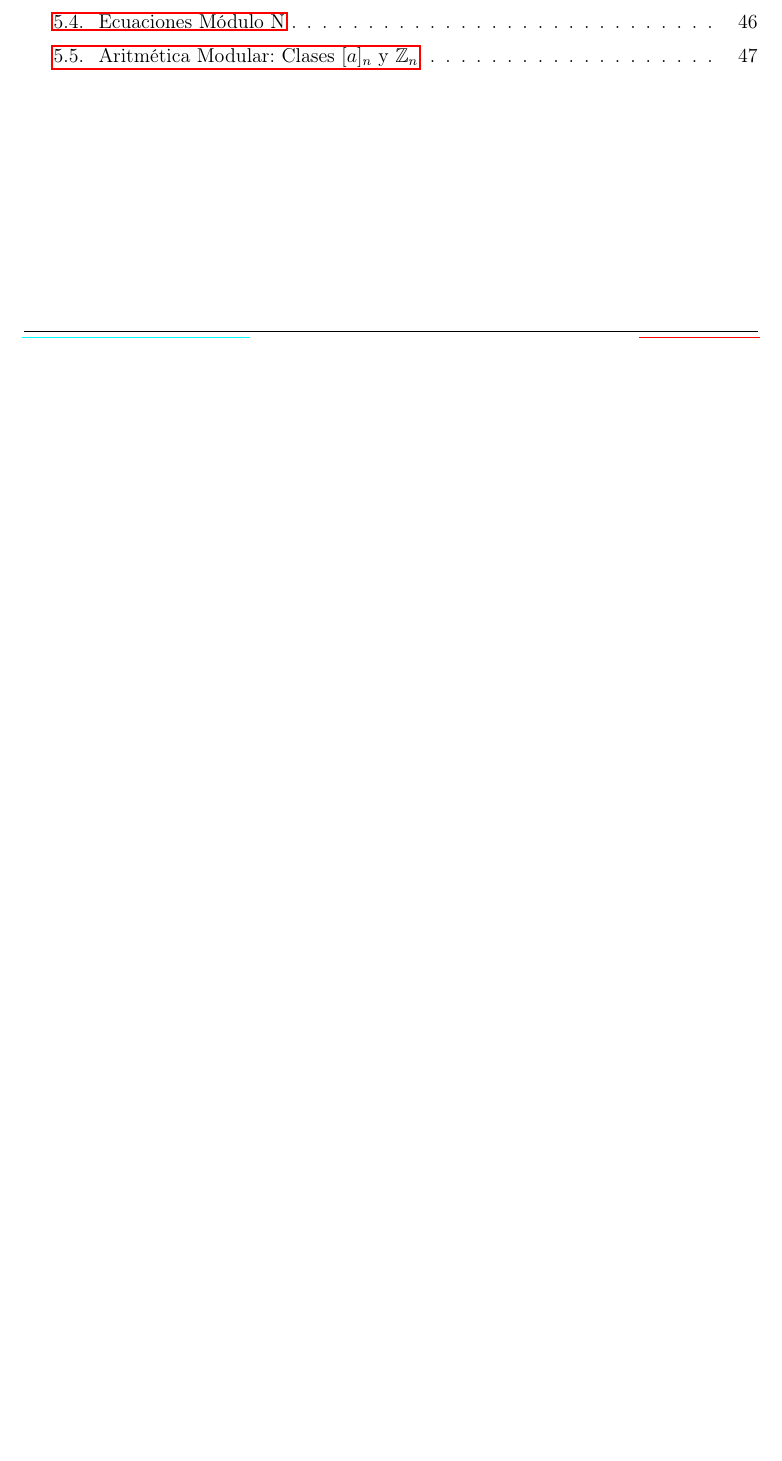
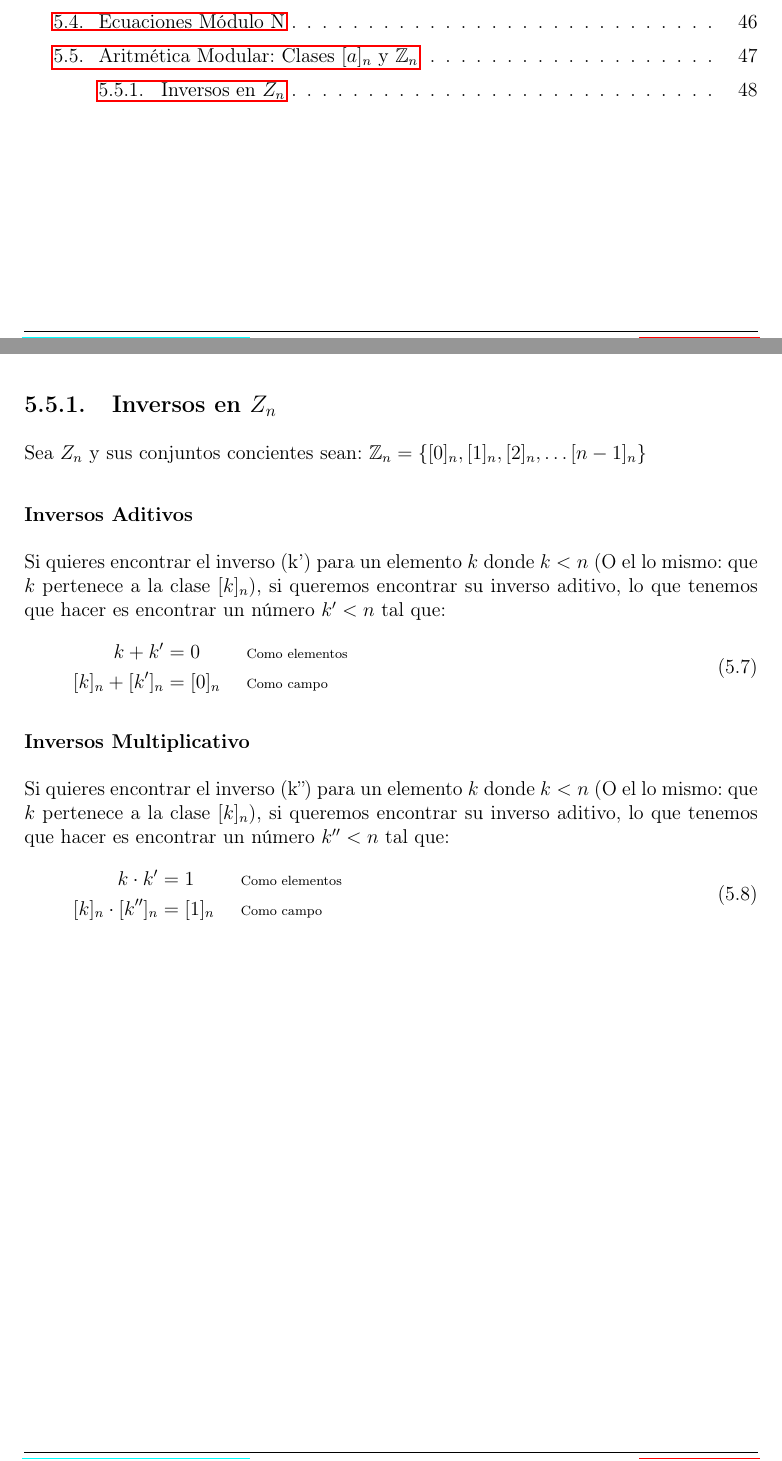
Before and after one commit to CompilandoConocimiento/LibroTeoriaDeNumeros, a LaTeX document (TeoriaDeNumeros.tex): part of page 3 of 48 before the commit and two parts of pages 3 and 49 of 49 after it, the two joined at a grey line, cut so that both start at the same text, the shorter picture padded with empty space. Compiled offline with pdfLaTeX.

Commit message:
Añadí inversos en Z_n

```diff
--- a/TeoriaDeNumeros.tex
+++ b/TeoriaDeNumeros.tex
@@ -7,7 +7,7 @@
 % =======         HEADER FOR DOCUMENT        ============
 % =======================================================
     % *********   DOCUMENT ITSELF   **************
-    \documentclass[12pt]{report}                                    %Type of docuemtn and size of font
+    \documentclass[12pt, fleqn]{report}                             %Type of docuemtn and size of font and left eq
     \usepackage[margin=1.2in]{geometry}                             %Margins and Geometry pacakge
     \usepackage{ifthen}                                             %Allow simple programming
     \usepackage{hyperref}                                           %Create MetaData for a PDF and LINKS!
@@ -22,8 +22,8 @@
     \usepackage{changepage}                                         %Allow us to use identate paragraphs
 
     % *********   MATH AND HIS STYLE  *********
-    \usepackage{amsthm, amssymb, amsfonts, mathrsfs}                %Make math beautiful
-    \usepackage[fleqn]{amsmath}                                     %Please make equations left
+    \usepackage{ntheorem, amsmath, amssymb, amsfonts}               %All fucking math, I want all!
+    \usepackage{mathrsfs, mathtools, empheq}                        %All fucking math, I want all!
     \usepackage{centernot}                                          %Allow me to negate a symbol
     \decimalpoint                                                   %Use decimal point
 
@@ -79,6 +79,9 @@
 
     % =====  GENERAL TEXT  ==========
     \newcommand \Quote {\qq}                                        %Use: \Quote to use quotes
+    \newcommand \Over {\overline}                                   %Use: \Bar to use just for short
+    \newcommand \ForceNewLine {$\Space$\\}                          %Use it in theorems for example
+
     \newenvironment{Indentation}[1][0.75em]                         %Use: \begin{Inde...}[Num]...\end{Inde...}
     {\begin{adjustwidth}{#1}{}}                                     %If you dont put nothing i will use 0.75 em
     {\end{adjustwidth}}                                             %This indentate a paragraph
@@ -90,11 +93,32 @@
     \DeclareMathOperator \Space {\quad}                             %Use: \Space for a cool mega space
     \DeclareMathOperator \MiniSpace {\;}                            %Use: \Space for a cool mini space
     \newcommand \Such {\MiniSpace|\MiniSpace}                       %Use: \Such like in sets
+    \newcommand \Also {\Space \text{y} \Space}                      %Use: \Also so it's look cool
+    \newcommand \Remember[1]{\Space\text{\scriptsize{#1}}}          %Use: \Remember so it's look cool
+
+    \newtheorem{Theorem}{Teorema}[section]                          %Use: \begin{Theorem}[Name]\label{Nombre}...
+    \newtheorem{Corollary}{Colorario}[Theorem]                      %Use: \begin{Corollary}[Name]\label{Nombre}...
+    \newtheorem{Lemma}[Theorem]{Lemma}                              %Use: \begin{Lemma}[Name]\label{Nombre}...
+    \newtheorem{Definition}{Definición}[section]                    %Use: \begin{Definition}[Name]\label{Nombre}...
+
+    \newcommand{\Set}[1]{\left\{ \MiniSpace #1 \MiniSpace \right\}} %Use: \Set {Info}
+    \newcommand{\Brackets}[1]{\left[ #1 \right]}                    %Use: \Brackets {Info}
+    \newcommand{\Wrap}[1]{\left( #1 \right)}                        %Use: \Wrap {Info}
+    \newcommand{\pfrac}[2]{\Wrap{\dfrac{#1}{#2}}}                   %Use: Put fractions in parentesis
+
+    \newenvironment{MultiLineEquation}[1]                           %Use: To create MultiLine equations
+        {\begin{equation}\begin{alignedat}{#1}}                     %Use: \begin{Multi..}{Num. de Columnas}
+        {\end{alignedat}\end{equation}}                             %And.. that's it!
+    \newenvironment{MultiLineEquation*}[1]                          %Use: To create MultiLine equations
+        {\begin{equation*}\begin{alignedat}{#1}}                    %Use: \begin{Multi..}{Num. de Columnas}
+        {\end{alignedat}\end{equation*}}                            %And.. that's it!
+
 
     % =====  LOGIC  ==================
     \DeclareMathOperator \doublearrow {\leftrightarrow}             %Use: \doublearrow for a double arrow
     \newcommand \lequal {\MiniSpace \Leftrightarrow \MiniSpace}     %Use: \lequal for a double arrow
     \newcommand \linfire {\MiniSpace \Rightarrow \MiniSpace}        %Use: \lequal for a double arrow
+    \newcommand \longto {\longrightarrow}                           %Use: \longto for a long arrow
 
     % =====  NUMBER THEORY  ==========
     \DeclareMathOperator \Naturals  {\mathbb{N}}                     %Use: \Naturals por Notation
@@ -113,11 +137,29 @@
     \newcommand{\lVector}[1]{                                       %Use: \lVector {Matrix Notation} use a abs
         \ensuremath{\begin{vmatrix}#1\end{vmatrix}}                 %Example: \lVector{a\\b\\c} or \lVector{a&b&c}
     }
+    \newcommand{\bVector}[1]{                                       %Use: \bVector {Matrix Notation} use a brackets
+        \ensuremath{\begin{bmatrix}#1\end{bmatrix}}                 %Example: \bVector{a\\b\\c} or \bVector{a&b&c}
+    }
     \newcommand{\Vector}[1]{                                        %Use: \Vector {Matrix Notation} no parentesis
         \ensuremath{\begin{matrix}#1\end{matrix}}                   %Example: \Vector{a\\b\\c} or \Vector{a&b&c}
     }
 
-
+    % MATRIX
+    \makeatletter                                                   %Example: \begin{matrix}[cc|c]
+    \renewcommand*\env@matrix[1][*\c@MaxMatrixCols c] {             %WTF! IS THIS
+        \hskip -\arraycolsep                                        %WTF! IS THIS
+        \let\@ifnextchar\new@ifnextchar                             %WTF! IS THIS
+        \array{#1}                                                  %WTF! IS THIS
+    }                                                               %WTF! IS THIS
+    \makeatother                                                    %WTF! IS THIS
+
+    % TRIGONOMETRIC FUNCTIONS
+    \newcommand{\Cos}[1]{\cos\Wrap{#1}}
+    \newcommand{\Sin}[1]{\sin\Wrap{#1}}
+
+    % === COMPLEX ANALYSIS ===
+    \newcommand \Cis[1]  {\Cos{#1} + i \Sin{#1}}                    %Use: \Cis for cos(x) + i sin(x)
+    \newcommand \pCis[1] {\Wrap{\Cis{#1}}}                          %Use: \pCis for the same ut parantesis
 
 % =====================================================
 % ============     	  COVER PAGE	   ================
@@ -2567,3 +2613,34 @@
+        \subsection{Inversos en $Z_n$}
+
+            Sea $Z_n$ y sus conjuntos concientes sean:
+            $\Integers_n = \{ [0]_n , [1]_n, [2]_n, \dots  [n-1]_n\}$
+
+
+            % ==================================
+            % ====   INVERSO ADITIVO     =======
+            % ==================================
+            \subsubsection{Inversos Aditivos}
+
+                Si quieres encontrar el inverso (k') para un elemento $k$ donde $k < n$
+                (O el lo mismo: que $k$ pertenece a la clase $[k]_n$), si queremos encontrar
+                su inverso aditivo, lo que tenemos que hacer es encontrar un número $k' < n$ tal que:
+                \begin{MultiLineEquation}{3}
+                    k + k'         &= 0         &&\Remember{Como elementos}    \\
+                    [k]_n + [k']_n &= [0]_n     &&\Remember{Como campo}
+                \end{MultiLineEquation}
+
+            % ==================================
+            % ==  INVERSO MULTIPLICATIVO    ====
+            % ==================================
+            \subsubsection{Inversos Multiplicativo}
+
+                Si quieres encontrar el inverso (k'') para un elemento $k$ donde $k < n$
+                (O el lo mismo: que $k$ pertenece a la clase $[k]_n$), si queremos encontrar
+                su inverso aditivo, lo que tenemos que hacer es encontrar un número $k'' < n$ tal que:
+                \begin{MultiLineEquation}{3}
+                    k \cdot k'          &= 1         &&\Remember{Como elementos}    \\
+                    [k]_n \cdot [k'']_n &= [1]_n     &&\Remember{Como campo}
+                \end{MultiLineEquation}
 
 
 
```
Also changed, not shown: TeoriaDeNumeros.pdf, TeoriaDeNumeros.tex (10 more changed lines), 5 other files.
